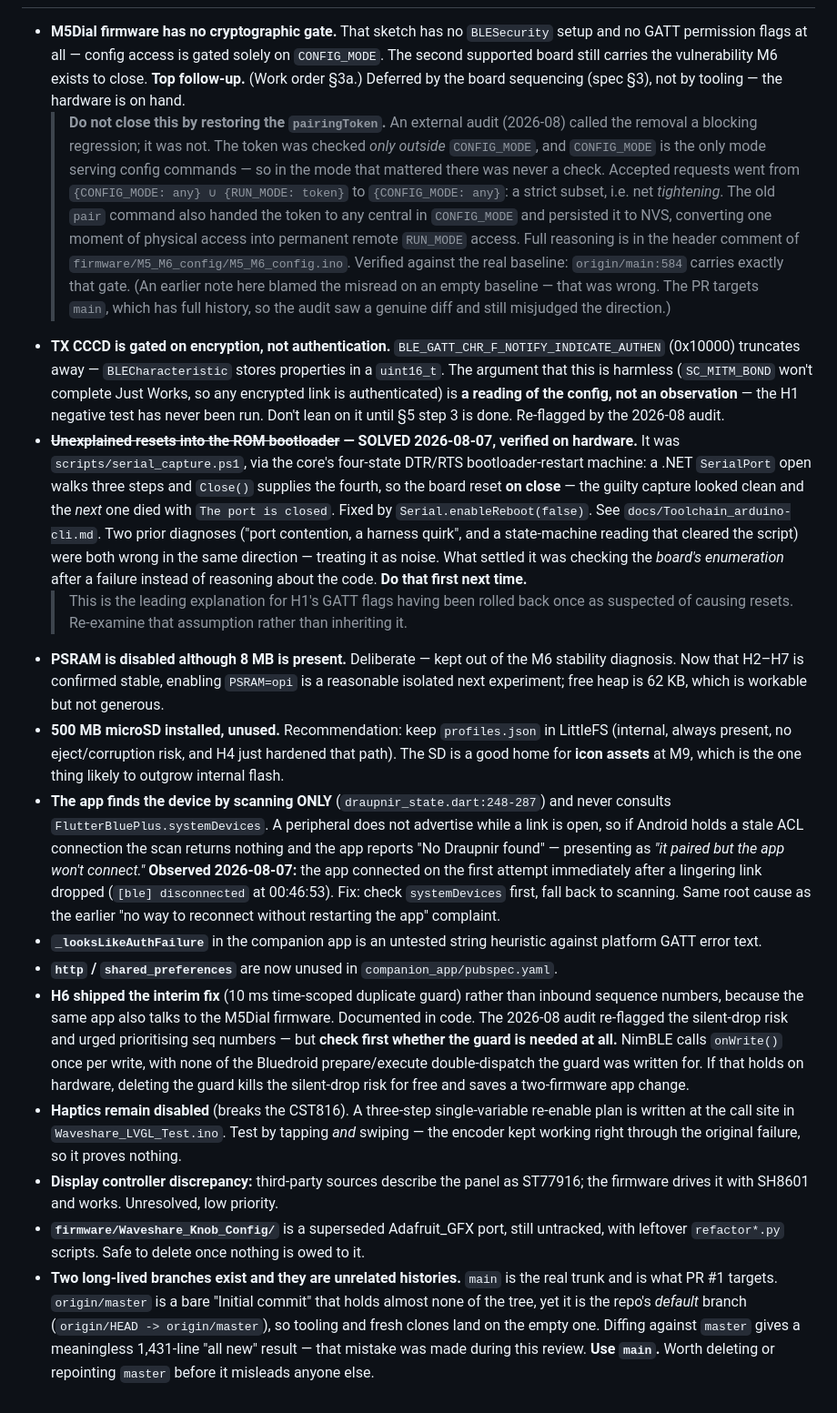
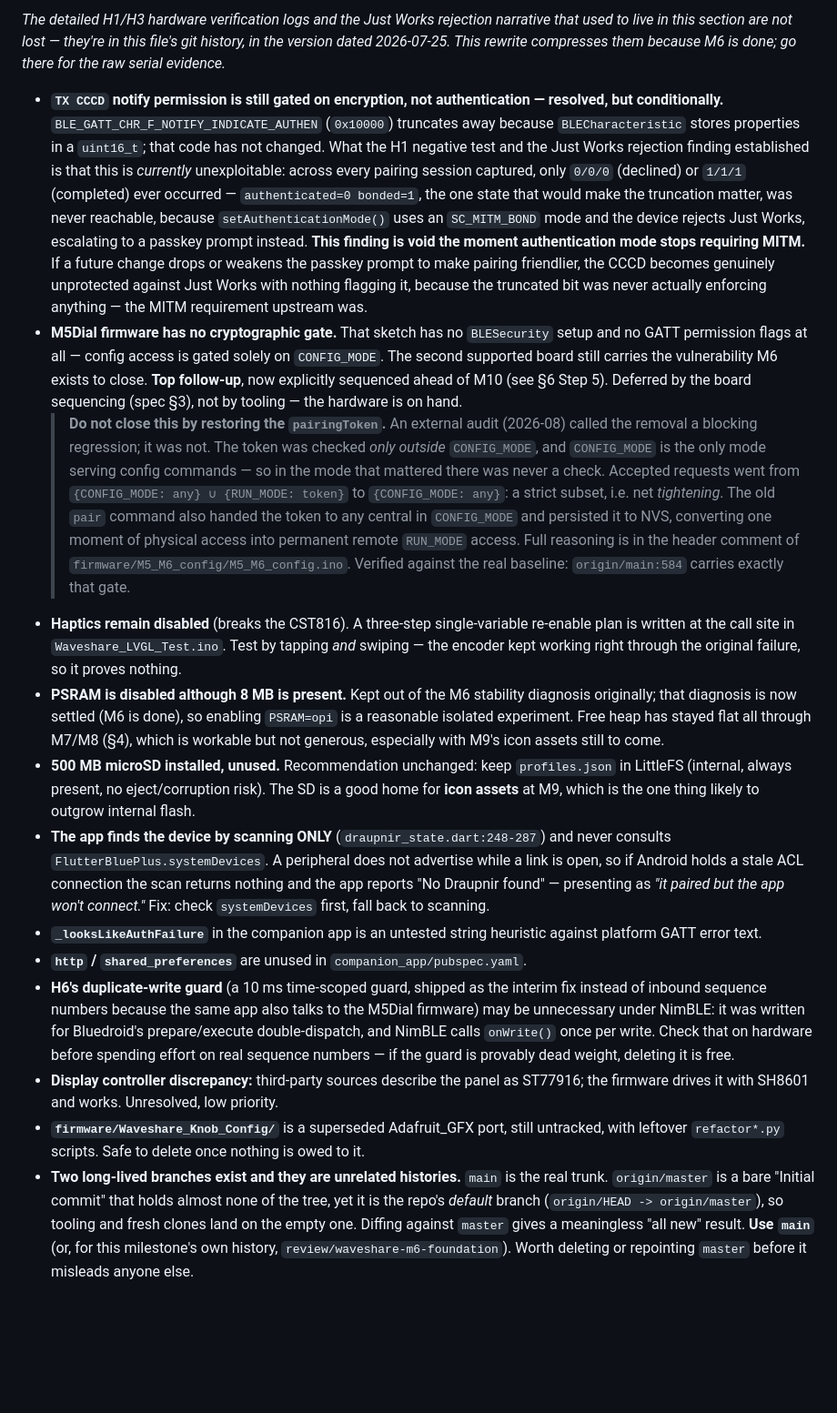
Before and after one commit to Midknightloki/draupnir, a Markdown page: docs/HANDOFF.md, the part around one of its changes. Shown at 91% size. Drawn GitHub-style; blank space fills up the shorter version.

```diff
--- a/docs/HANDOFF.md
+++ b/docs/HANDOFF.md
@@ -294,9 +286,25 @@ alignment (M9). Spec §10.
 
+*The detailed H1/H3 hardware verification logs and the Just Works rejection narrative that used
+to live in this section are not lost — they're in this file's git history, in the version dated
+2026-07-25. This rewrite compresses them because M6 is done; go there for the raw serial evidence.*
+
+- **`TX CCCD` notify permission is still gated on encryption, not authentication — resolved, but
+  conditionally.** `BLE_GATT_CHR_F_NOTIFY_INDICATE_AUTHEN` (`0x10000`) truncates away because
+  `BLECharacteristic` stores properties in a `uint16_t`; that code has not changed. What the H1
+  negative test and the Just Works rejection finding established is that this is *currently*
+  unexploitable: across every pairing session captured, only `0/0/0` (declined) or `1/1/1`
+  (completed) ever occurred — `authenticated=0 bonded=1`, the one state that would make the
+  truncation matter, was never reachable, because `setAuthenticationMode()` uses an `SC_MITM_BOND`
+  mode and the device rejects Just Works, escalating to a passkey prompt instead. **This finding is
+  void the moment authentication mode stops requiring MITM.** If a future change drops or weakens
+  the passkey prompt to make pairing friendlier, the CCCD becomes genuinely unprotected against
+  Just Works with nothing flagging it, because the truncated bit was never actually enforcing
+  anything — the MITM requirement upstream was.
 - **M5Dial firmware has no cryptographic gate.** That sketch has no `BLESecurity` setup and no
   GATT permission flags at all — config access is gated solely on `CONFIG_MODE`. The second
-  supported board still carries the vulnerability M6 exists to close. **Top follow-up.**
-  (Work order §3a.) Deferred by the board sequencing (spec §3), not by tooling — the hardware is
-  on hand.
+  supported board still carries the vulnerability M6 exists to close. **Top follow-up**, now
+  explicitly sequenced ahead of M10 (see §6 Step 5). Deferred by the board sequencing (spec §3),
+  not by tooling — the hardware is on hand.
   > **Do not close this by restoring the `pairingToken`.** An external audit (2026-08) called the
   > removal a blocking regression; it was not. The token was checked *only outside* `CONFIG_MODE`,
   > and `CONFIG_MODE` is the only mode serving config commands — so in the mode that mattered
@@ -305,57 +313,37 @@ alignment (M9). Spec §10.
   > handed the token to any central in `CONFIG_MODE` and persisted it to NVS, converting one
   > moment of physical access into permanent remote `RUN_MODE` access. Full reasoning is in the
   > header comment of `firmware/M5_M6_config/M5_M6_config.ino`.
-  > Verified against the real baseline: `origin/main:584` carries exactly that gate. (An earlier
-  > note here blamed the misread on an empty baseline — that was wrong. The PR targets `main`,
-  > which has full history, so the audit saw a genuine diff and still misjudged the direction.)
-- **TX CCCD is gated on encryption, not authentication.** `BLE_GATT_CHR_F_NOTIFY_INDICATE_AUTHEN`
-  (0x10000) truncates away — `BLECharacteristic` stores properties in a `uint16_t`. The argument
-  that this is harmless (`SC_MITM_BOND` won't complete Just Works, so any encrypted link is
-  authenticated) is **a reading of the config, not an observation** — the H1 negative test has
-  never been run. Don't lean on it until §5 step 3 is done. Re-flagged by the 2026-08 audit.
-- **~~Unexplained resets into the ROM bootloader~~ — SOLVED 2026-08-07, verified on hardware.**
-  It was `scripts/serial_capture.ps1`, via the core's four-state DTR/RTS bootloader-restart
-  machine: a .NET `SerialPort` open walks three steps and `Close()` supplies the fourth, so the
-  board reset **on close** — the guilty capture looked clean and the *next* one died with
-  `The port is closed`. Fixed by `Serial.enableReboot(false)`. See
-  `docs/Toolchain_arduino-cli.md`. Two prior diagnoses ("port contention, a harness quirk", and
-  a state-machine reading that cleared the script) were both wrong in the same direction —
-  treating it as noise. What settled it was checking the *board's enumeration* after a failure
-  instead of reasoning about the code. **Do that first next time.**
-  > This is the leading explanation for H1's GATT flags having been rolled back once as
-  > suspected of causing resets. Re-examine that assumption rather than inheriting it.
-- **PSRAM is disabled although 8 MB is present.** Deliberate — kept out of the M6 stability
-  diagnosis. Now that H2–H7 is confirmed stable, enabling `PSRAM=opi` is a reasonable isolated next
-  experiment; free heap is 62 KB, which is workable but not generous.
-- **500 MB microSD installed, unused.** Recommendation: keep `profiles.json` in LittleFS (internal,
-  always present, no eject/corruption risk, and H4 just hardened that path). The SD is a good home
-  for **icon assets** at M9, which is the one thing likely to outgrow internal flash.
+  > Verified against the real baseline: `origin/main:584` carries exactly that gate.
+- **Haptics remain disabled** (breaks the CST816). A three-step single-variable re-enable plan is
+  written at the call site in `Waveshare_LVGL_Test.ino`. Test by tapping *and* swiping — the
+  encoder kept working right through the original failure, so it proves nothing.
+- **PSRAM is disabled although 8 MB is present.** Kept out of the M6 stability diagnosis
+  originally; that diagnosis is now settled (M6 is done), so enabling `PSRAM=opi` is a reasonable
+  isolated experiment. Free heap has stayed flat all through M7/M8 (§4), which is workable but not
+  generous, especially with M9's icon assets still to come.
+- **500 MB microSD installed, unused.** Recommendation unchanged: keep `profiles.json` in LittleFS
+  (internal, always present, no eject/corruption risk). The SD is a good home for **icon assets**
+  at M9, which is the one thing likely to outgrow internal flash.
 - **The app finds the device by scanning ONLY** (`draupnir_state.dart:248-287`) and never consults
   `FlutterBluePlus.systemDevices`. A peripheral does not advertise while a link is open, so if
   Android holds a stale ACL connection the scan returns nothing and the app reports "No Draupnir
-  found" — presenting as *"it paired but the app won't connect."* **Observed 2026-08-07:** the
-  app connected on the first attempt immediately after a lingering link dropped (`[ble]
-  disconnected` at 00:46:53). Fix: check `systemDevices` first, fall back to scanning. Same root
-  cause as the earlier "no way to reconnect without restarting the app" complaint.
+  found" — presenting as *"it paired but the app won't connect."* Fix: check `systemDevices` first,
+  fall back to scanning.
 - **`_looksLikeAuthFailure`** in the companion app is an untested string heuristic against platform
   GATT error text.
-- **`http` / `shared_preferences`** are now unused in `companion_app/pubspec.yaml`.
-- **H6 shipped the interim fix** (10 ms time-scoped duplicate guard) rather than inbound sequence
-  numbers, because the same app also talks to the M5Dial firmware. Documented in code. The 2026-08
-  audit re-flagged the silent-drop risk and urged prioritising seq numbers — but **check first
-  whether the guard is needed at all.** NimBLE calls `onWrite()` once per write, with none of the
-  Bluedroid prepare/execute double-dispatch the guard was written for. If that holds on hardware,
-  deleting the guard kills the silent-drop risk for free and saves a two-firmware app change.
-- **Haptics remain disabled** (breaks the CST816). A three-step single-variable re-enable plan is
-  written at the call site in `Waveshare_LVGL_Test.ino`. Test by tapping *and* swiping — the
-  encoder kept working right through the original failure, so it proves nothing.
+- **`http` / `shared_preferences`** are unused in `companion_app/pubspec.yaml`.
+- **H6's duplicate-write guard** (a 10 ms time-scoped guard, shipped as the interim fix instead of
+  inbound sequence numbers because the same app also talks to the M5Dial firmware) may be
+  unnecessary under NimBLE: it was written for Bluedroid's prepare/execute double-dispatch, and
+  NimBLE calls `onWrite()` once per write. Check that on hardware before spending effort on real
+  sequence numbers — if the guard is provably dead weight, deleting it is free.
 - **Display controller discrepancy:** third-party sources describe the panel as ST77916; the
   firmware drives it with SH8601 and works. Unresolved, low priority.
 - **`firmware/Waveshare_Knob_Config/`** is a superseded Adafruit_GFX port, still untracked, with
   leftover `refactor*.py` scripts. Safe to delete once nothing is owed to it.
-- **Two long-lived branches exist and they are unrelated histories.** `main` is the real trunk and
-  is what PR #1 targets. `origin/master` is a bare "Initial commit" that holds almost none of the
-  tree, yet it is the repo's *default* branch (`origin/HEAD -> origin/master`), so tooling and
-  fresh clones land on the empty one. Diffing against `master` gives a meaningless 1,431-line
-  "all new" result — that mistake was made during this review. **Use `main`.** Worth deleting or
-  repointing `master` before it misleads anyone else.
+- **Two long-lived branches exist and they are unrelated histories.** `main` is the real trunk.
+  `origin/master` is a bare "Initial commit" that holds almost none of the tree, yet it is the
+  repo's *default* branch (`origin/HEAD -> origin/master`), so tooling and fresh clones land on the
+  empty one. Diffing against `master` gives a meaningless "all new" result. **Use `main`** (or, for
+  this milestone's own history, `review/waveshare-m6-foundation`). Worth deleting or repointing
+  `master` before it misleads anyone else.
```
Also changed, not shown: other parts of docs/HANDOFF.md (+178 -186 lines), docs/Draupnir_Spec.md (+18 -7 lines).
